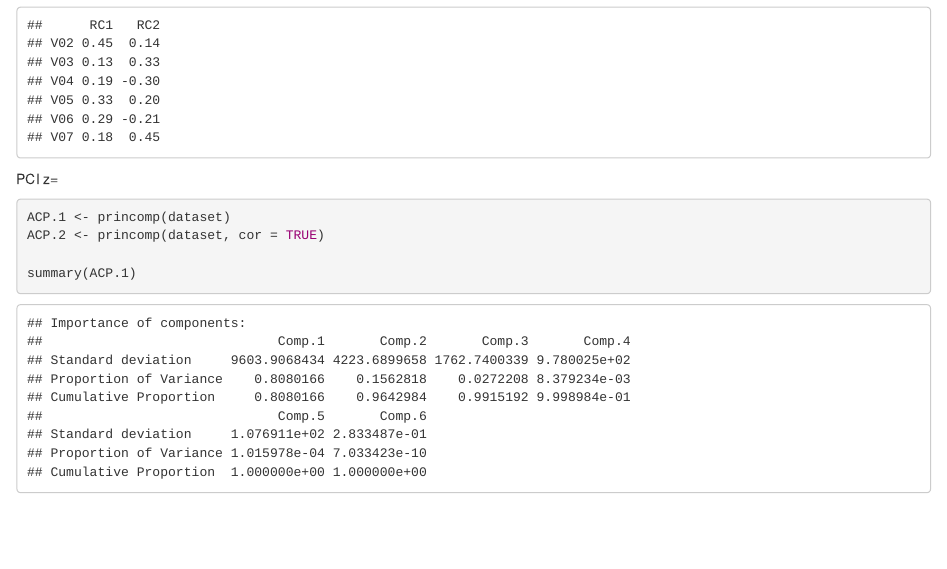
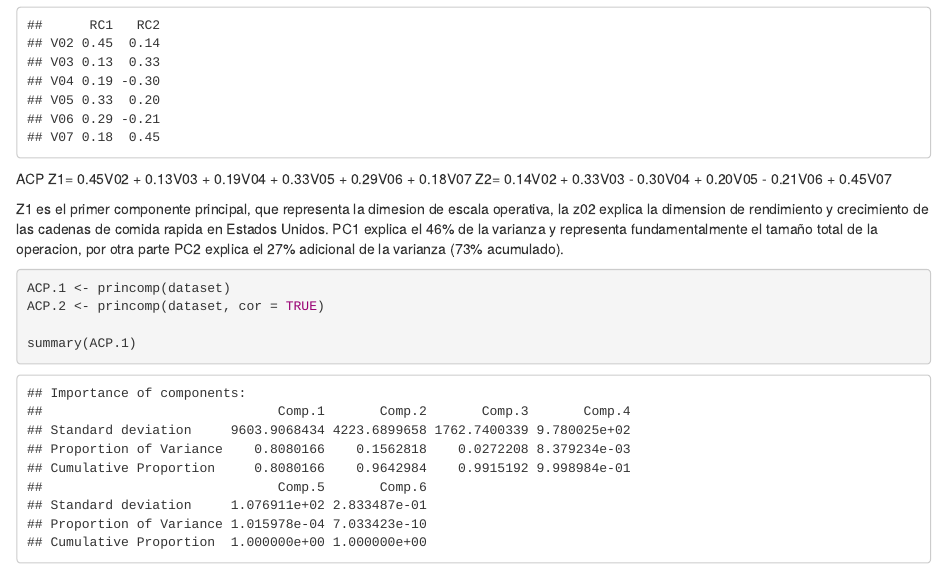
Before and after one commit to AldoGatica123/economics-statistics-proj01, an R Markdown document (proyecto_02/Proyecto02.Rmd): the page in a window 1100 px wide, from 3930 px down. Rendered offline with R 4.5, knitr and Pandoc, with nearby package versions; code that draws random numbers runs with fixed seeds of ours.

Commit message:
ecuacion e interpretacion
ecuacion e interpretacion agregado

````diff
--- a/proyecto_02/Proyecto02.Rmd
+++ b/proyecto_02/Proyecto02.Rmd
@@ -64,8 +64,11 @@ rc
 round(unclass(rc$weights),2)
 ```
 
-PCI
-z=
+ACP
+Z1= 0.45V02 + 0.13V03 + 0.19V04 + 0.33V05 + 0.29V06 + 0.18V07
+Z2= 0.14V02 + 0.33V03 - 0.30V04 + 0.20V05 - 0.21V06 + 0.45V07
+
+Z1 es el primer componente principal, que representa la dimesion de escala operativa, la z02 explica la dimension de rendimiento y crecimiento de las cadenas de comida rapida en Estados Unidos. PC1 explica el 46% de la varianza y representa fundamentalmente el tamaño total de la operacion, por otra parte PC2 explica el 27% adicional de la varianza (73% acumulado).
 
 
 ```{r}
````
